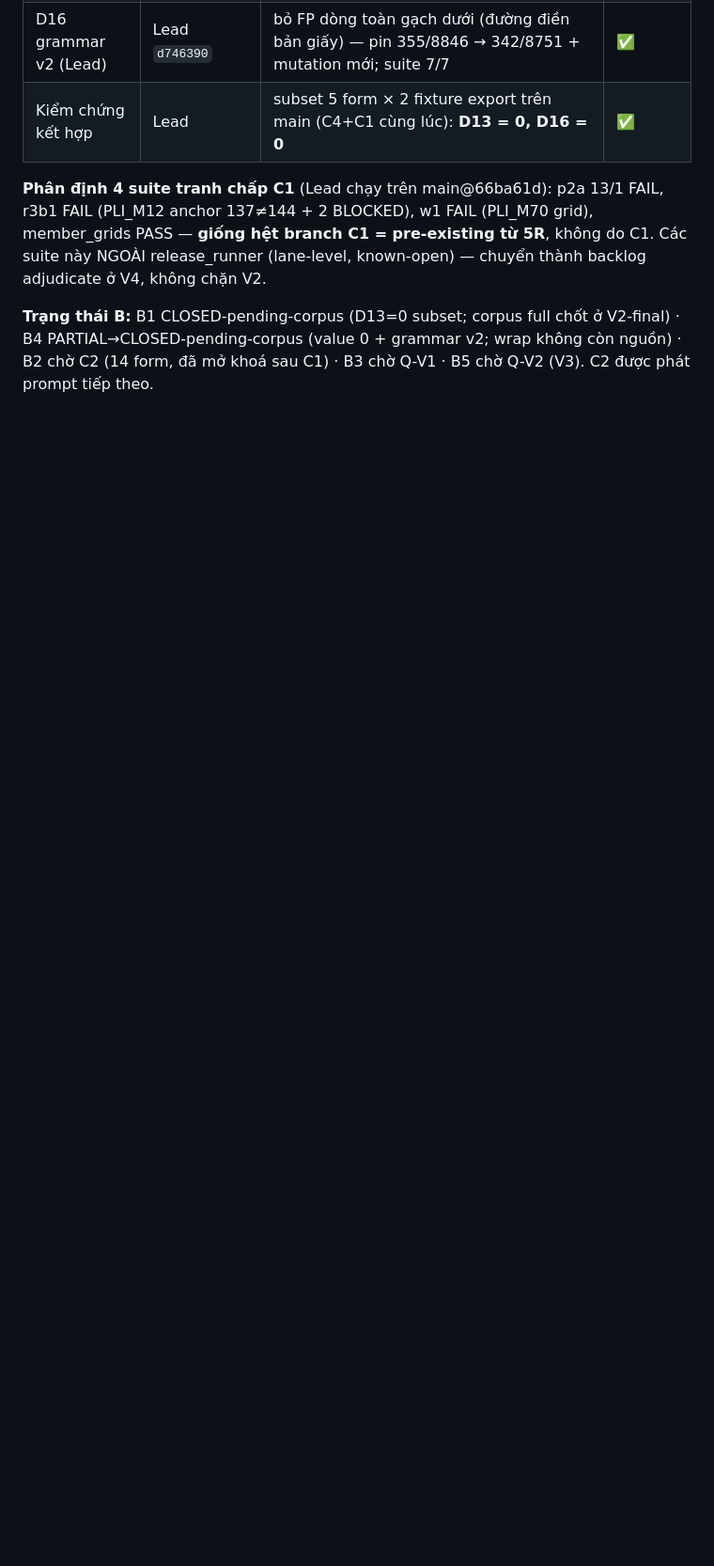
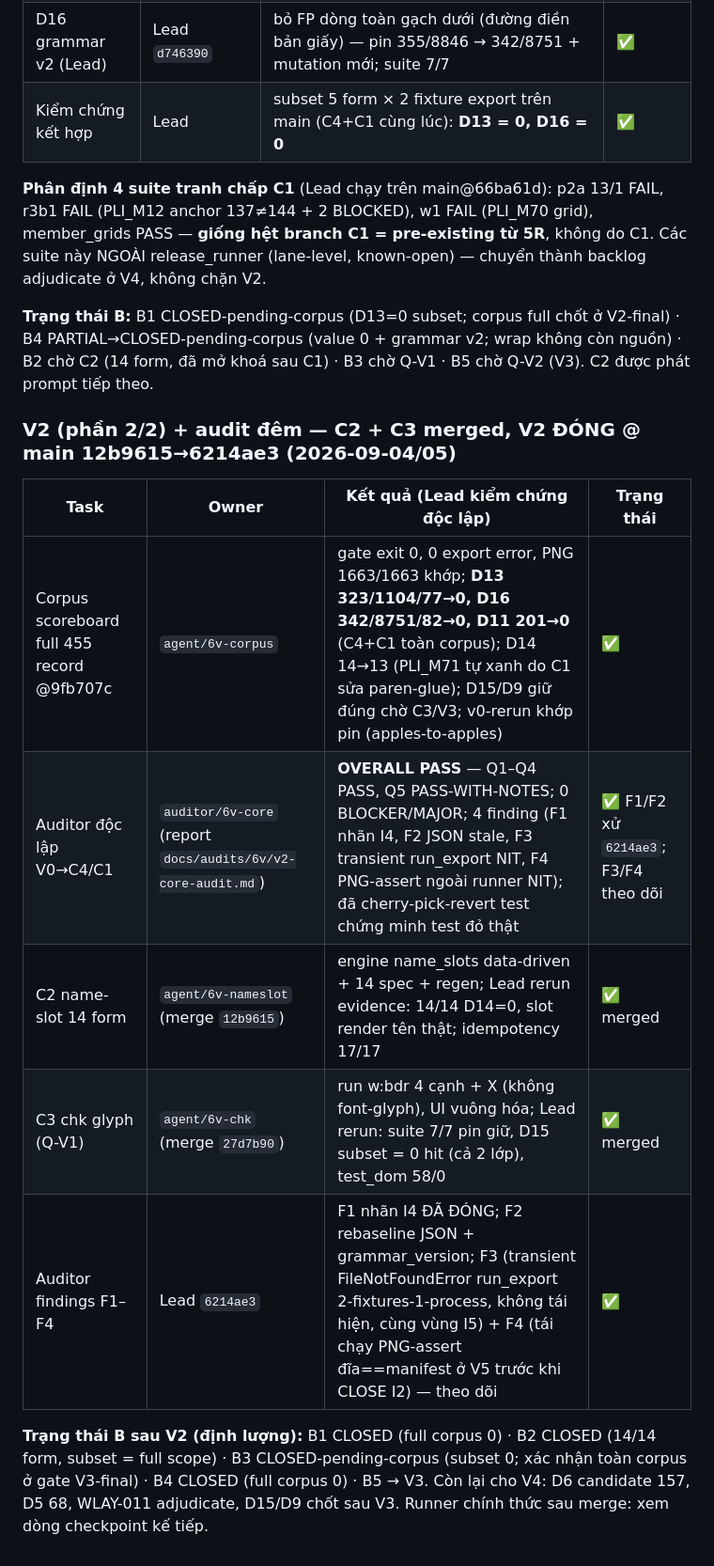
Before and after one commit to Zedlchoke/dangky_kinhdoanh, a Markdown page: docs/execution_ledger.md, the part around the change. Shown at 94% size. Rendered like a GitHub page; blank space fills up the shorter version.

Commit message:
docs(6V-V2final): checkpoint V2 ĐÓNG — B1/B2/B4 CLOSED (full corpus 0), B3 CLOSED-pending-corpus, B5→V3; auditor PASS 0 BLOCKER; scoreboard 455r

```diff
--- a/docs/execution_ledger.md
+++ b/docs/execution_ledger.md
@@ -482,3 +482,19 @@ backlog adjudicate ở V4, không chặn V2.
 V2-final) · B4 PARTIAL→CLOSED-pending-corpus (value 0 + grammar v2; wrap không
 còn nguồn) · B2 chờ C2 (14 form, đã mở khoá sau C1) · B3 chờ Q-V1 · B5 chờ
 Q-V2 (V3). C2 được phát prompt tiếp theo.
+
+### V2 (phần 2/2) + audit đêm — C2 + C3 merged, V2 ĐÓNG @ main 12b9615→6214ae3 (2026-09-04/05)
+
+| Task | Owner | Kết quả (Lead kiểm chứng độc lập) | Trạng thái |
+|---|---|---|---|
+| Corpus scoreboard full 455 record @9fb707c | `agent/6v-corpus` | gate exit 0, 0 export error, PNG 1663/1663 khớp; **D13 323/1104/77→0, D16 342/8751/82→0, D11 201→0** (C4+C1 toàn corpus); D14 14→13 (PLI_M71 tự xanh do C1 sửa paren-glue); D15/D9 giữ đúng chờ C3/V3; v0-rerun khớp pin (apples-to-apples) | ✅ |
+| Auditor độc lập V0→C4/C1 | `auditor/6v-core` (report `docs/audits/6v/v2-core-audit.md`) | **OVERALL PASS** — Q1–Q4 PASS, Q5 PASS-WITH-NOTES; 0 BLOCKER/MAJOR; 4 finding (F1 nhãn I4, F2 JSON stale, F3 transient run_export NIT, F4 PNG-assert ngoài runner NIT); đã cherry-pick-revert test chứng minh test đỏ thật | ✅ F1/F2 xử `6214ae3`; F3/F4 theo dõi |
+| C2 name-slot 14 form | `agent/6v-nameslot` (merge `12b9615`) | engine name_slots data-driven + 14 spec + regen; Lead rerun evidence: 14/14 D14=0, slot render tên thật; idempotency 17/17 | ✅ merged |
+| C3 chk glyph (Q-V1) | `agent/6v-chk` (merge `27d7b90`) | run w:bdr 4 cạnh + X (không font-glyph), UI vuông hóa; Lead rerun: suite 7/7 pin giữ, D15 subset = 0 hit (cả 2 lớp), test_dom 58/0 | ✅ merged |
+| Auditor findings F1–F4 | Lead `6214ae3` | F1 nhãn I4 ĐÃ ĐÓNG; F2 rebaseline JSON + grammar_version; F3 (transient FileNotFoundError run_export 2-fixtures-1-process, không tái hiện, cùng vùng I5) + F4 (tái chạy PNG-assert đĩa==manifest ở V5 trước khi CLOSE I2) — theo dõi | ✅ |
+
+**Trạng thái B sau V2 (định lượng):** B1 CLOSED (full corpus 0) · B2 CLOSED
+(14/14 form, subset = full scope) · B3 CLOSED-pending-corpus (subset 0; xác
+nhận toàn corpus ở gate V3-final) · B4 CLOSED (full corpus 0) · B5 → V3.
+Còn lại cho V4: D6 candidate 157, D5 68, WLAY-011 adjudicate, D15/D9 chốt
+sau V3. Runner chính thức sau merge: xem dòng checkpoint kế tiếp.
```
